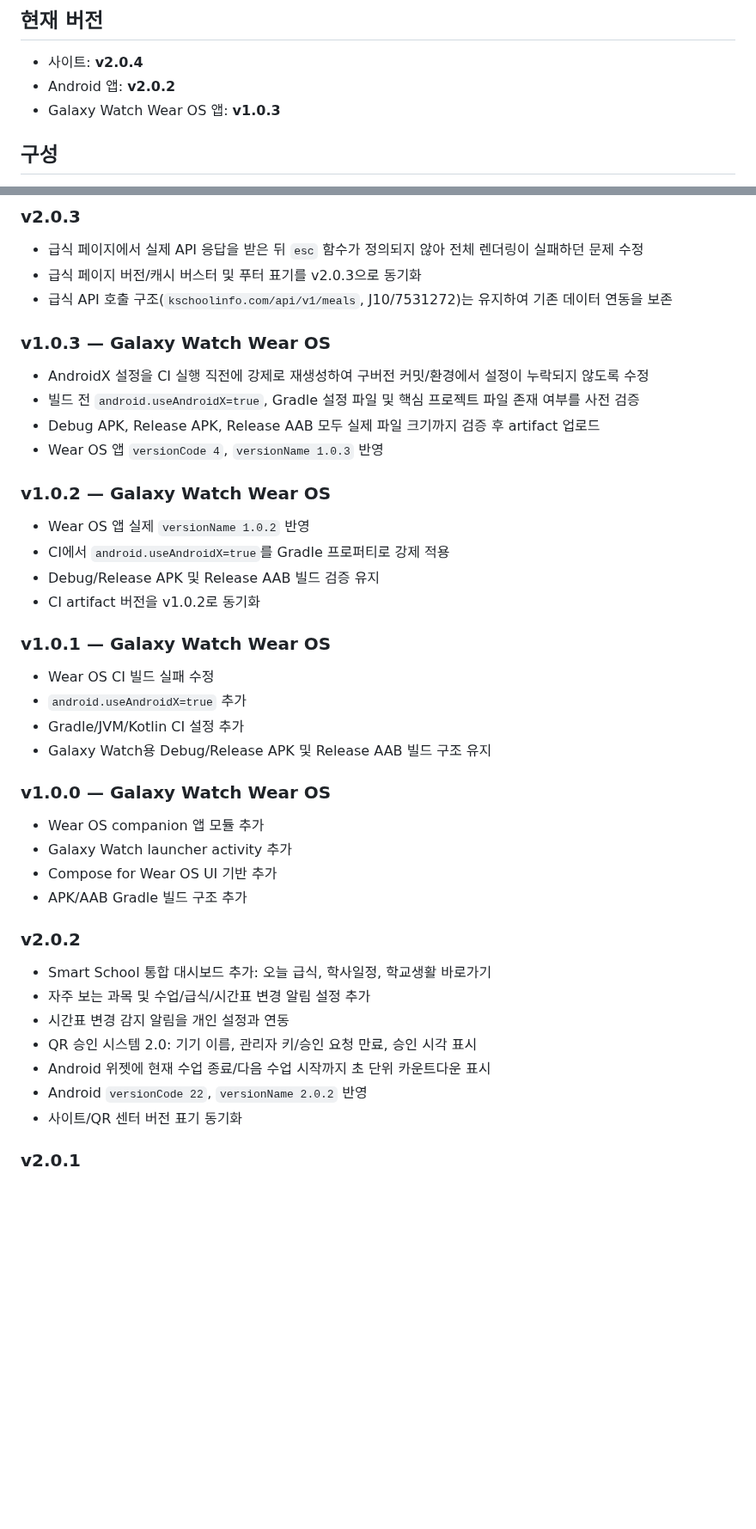
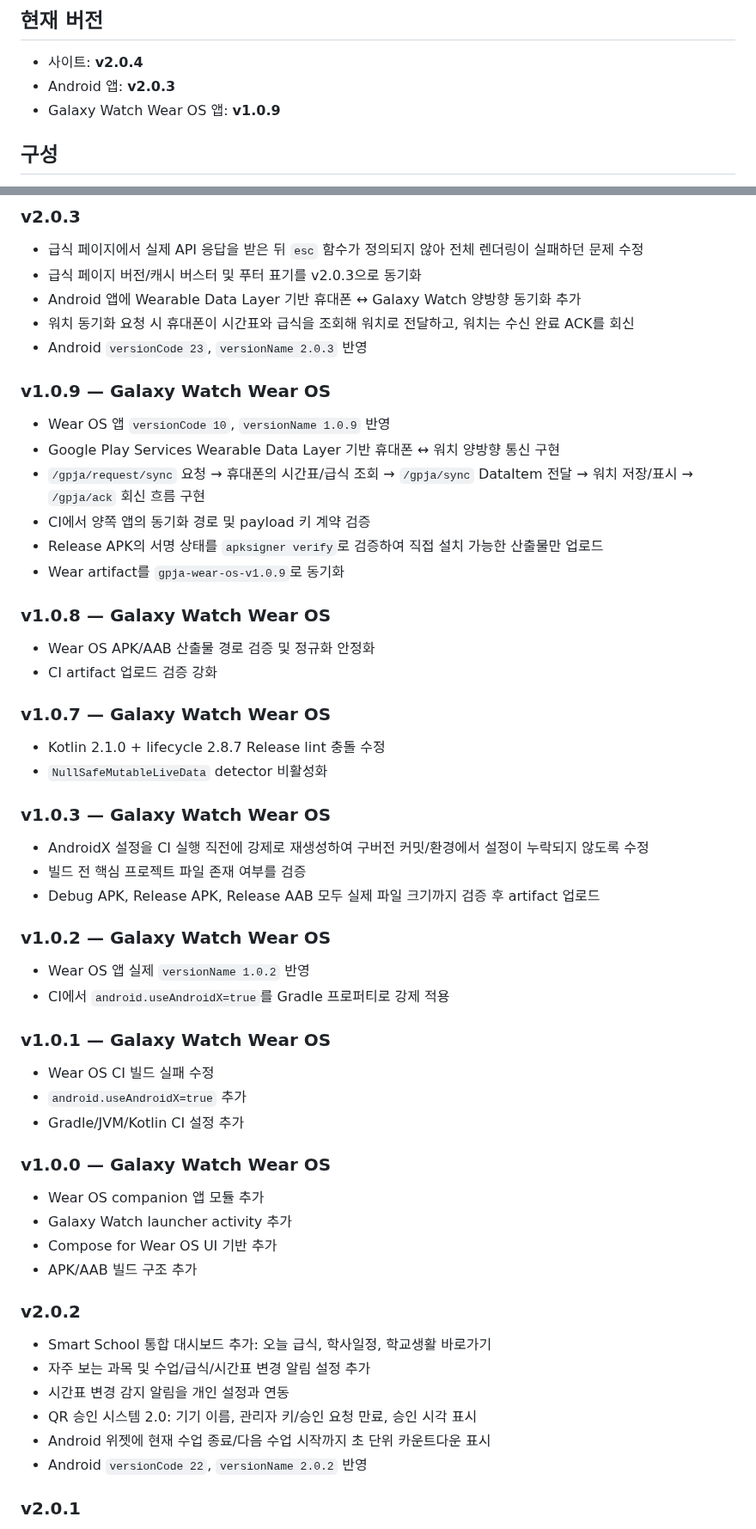
Before and after one commit to test20000-hub/GPJA_timetable, a Markdown page: README.md, 2 parts joined by grey strips. Shown at 86% size. Rendered like a GitHub page; blank space fills up the shorter version.

Commit message:
docs: record phone-watch sync v2.0.3 and Wear v1.0.9

```diff
--- a/README.md
+++ b/README.md
@@ -5,8 +5,8 @@ NEIS 고등학교시간표를 이용하는 군포중앙고 전용 모바일 시
 ## 현재 버전
 
 - 사이트: **v2.0.4**
-- Android 앱: **v2.0.2**
-- Galaxy Watch Wear OS 앱: **v1.0.3**
+- Android 앱: **v2.0.3**
+- Galaxy Watch Wear OS 앱: **v1.0.9**
 
 ## 구성
 
@@ -43,31 +44,45 @@ NEIS 고등학교시간표를 이용하는 군포중앙고 전용 모바일 시
 ### v2.0.3
 - 급식 페이지에서 실제 API 응답을 받은 뒤 `esc` 함수가 정의되지 않아 전체 렌더링이 실패하던 문제 수정
 - 급식 페이지 버전/캐시 버스터 및 푸터 표기를 v2.0.3으로 동기화
-- 급식 API 호출 구조(`kschoolinfo.com/api/v1/meals`, J10/7531272)는 유지하여 기존 데이터 연동을 보존
+- Android 앱에 Wearable Data Layer 기반 휴대폰 ↔ Galaxy Watch 양방향 동기화 추가
+- 워치 동기화 요청 시 휴대폰이 시간표와 급식을 조회해 워치로 전달하고, 워치는 수신 완료 ACK를 회신
+- Android `versionCode 23`, `versionName 2.0.3` 반영
+
+### v1.0.9 — Galaxy Watch Wear OS
+- Wear OS 앱 `versionCode 10`, `versionName 1.0.9` 반영
+- Google Play Services Wearable Data Layer 기반 휴대폰 ↔ 워치 양방향 통신 구현
+- `/gpja/request/sync` 요청 → 휴대폰의 시간표/급식 조회 → `/gpja/sync` DataItem 전달 → 워치 저장/표시 → `/gpja/ack` 회신 흐름 구현
+- CI에서 양쪽 앱의 동기화 경로 및 payload 키 계약 검증
+- Release APK의 서명 상태를 `apksigner verify`로 검증하여 직접 설치 가능한 산출물만 업로드
+- Wear artifact를 `gpja-wear-os-v1.0.9`로 동기화
+
+### v1.0.8 — Galaxy Watch Wear OS
+- Wear OS APK/AAB 산출물 경로 검증 및 정규화 안정화
+- CI artifact 업로드 검증 강화
+
+### v1.0.7 — Galaxy Watch Wear OS
+- Kotlin 2.1.0 + lifecycle 2.8.7 Release lint 충돌 수정
+- `NullSafeMutableLiveData` detector 비활성화
 
 ### v1.0.3 — Galaxy Watch Wear OS
 - AndroidX 설정을 CI 실행 직전에 강제로 재생성하여 구버전 커밋/환경에서 설정이 누락되지 않도록 수정
-- 빌드 전 `android.useAndroidX=true`, Gradle 설정 파일 및 핵심 프로젝트 파일 존재 여부를 사전 검증
+- 빌드 전 핵심 프로젝트 파일 존재 여부를 검증
 - Debug APK, Release APK, Release AAB 모두 실제 파일 크기까지 검증 후 artifact 업로드
-- Wear OS 앱 `versionCode 4`, `versionName 1.0.3` 반영
 
 ### v1.0.2 — Galaxy Watch Wear OS
 - Wear OS 앱 실제 `versionName 1.0.2` 반영
 - CI에서 `android.useAndroidX=true`를 Gradle 프로퍼티로 강제 적용
-- Debug/Release APK 및 Release AAB 빌드 검증 유지
-- CI artifact 버전을 v1.0.2로 동기화
 
 ### v1.0.1 — Galaxy Watch Wear OS
 - Wear OS CI 빌드 실패 수정
 - `android.useAndroidX=true` 추가
 - Gradle/JVM/Kotlin CI 설정 추가
-- Galaxy Watch용 Debug/Release APK 및 Release AAB 빌드 구조 유지
 
 ### v1.0.0 — Galaxy Watch Wear OS
 - Wear OS companion 앱 모듈 추가
 - Galaxy Watch launcher activity 추가
 - Compose for Wear OS UI 기반 추가
-- APK/AAB Gradle 빌드 구조 추가
+- APK/AAB 빌드 구조 추가
 
 ### v2.0.2
 - Smart School 통합 대시보드 추가: 오늘 급식, 학사일정, 학교생활 바로가기
@@ -76,7 +91,6 @@ NEIS 고등학교시간표를 이용하는 군포중앙고 전용 모바일 시
 - QR 승인 시스템 2.0: 기기 이름, 관리자 키/승인 요청 만료, 승인 시각 표시
 - Android 위젯에 현재 수업 종료/다음 수업 시작까지 초 단위 카운트다운 표시
 - Android `versionCode 22`, `versionName 2.0.2` 반영
-- 사이트/QR 센터 버전 표기 동기화
 
 ### v2.0.1
 - 스마트 대시보드 실시간 카운트다운과 상태 표시 개선
```
Also changed, not shown: other parts of README.md (+1 -0 lines).
